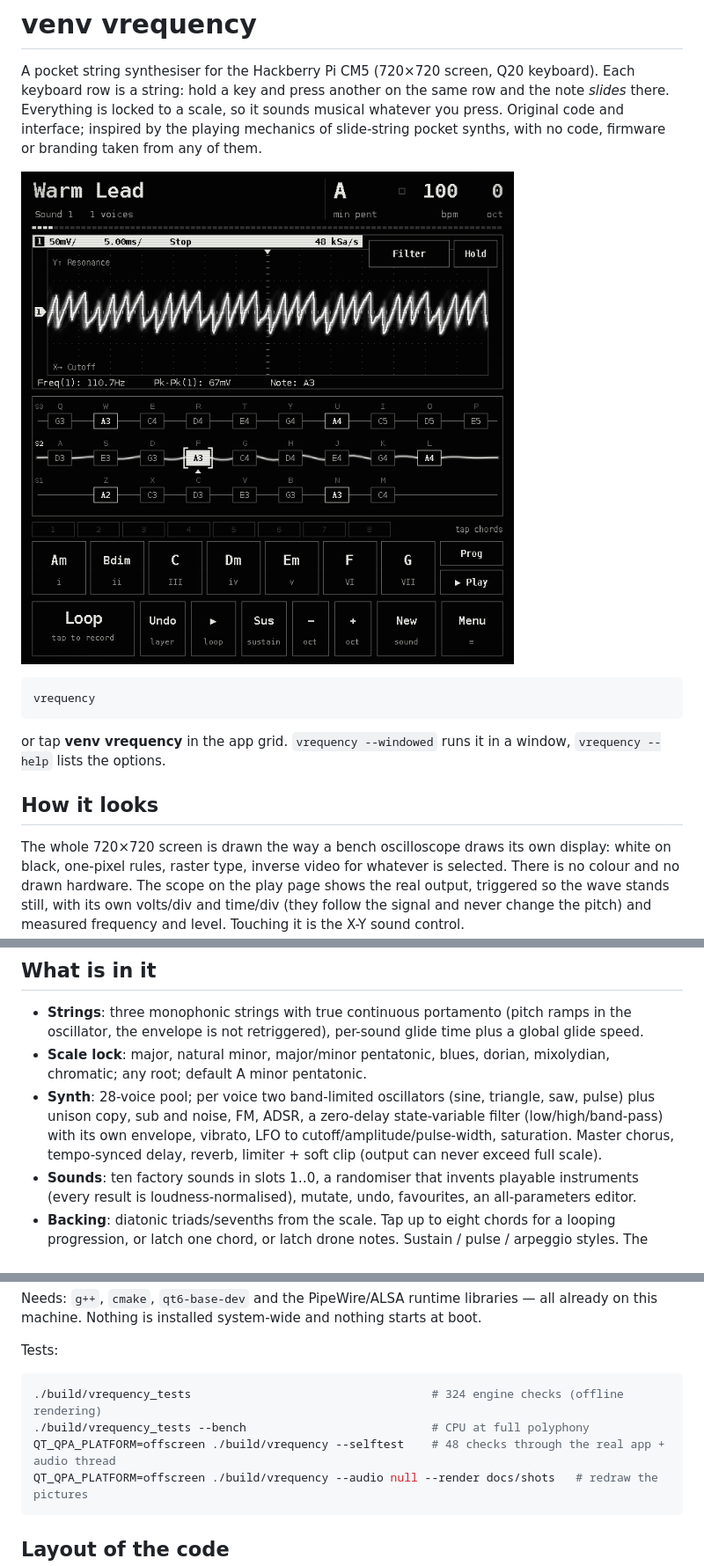
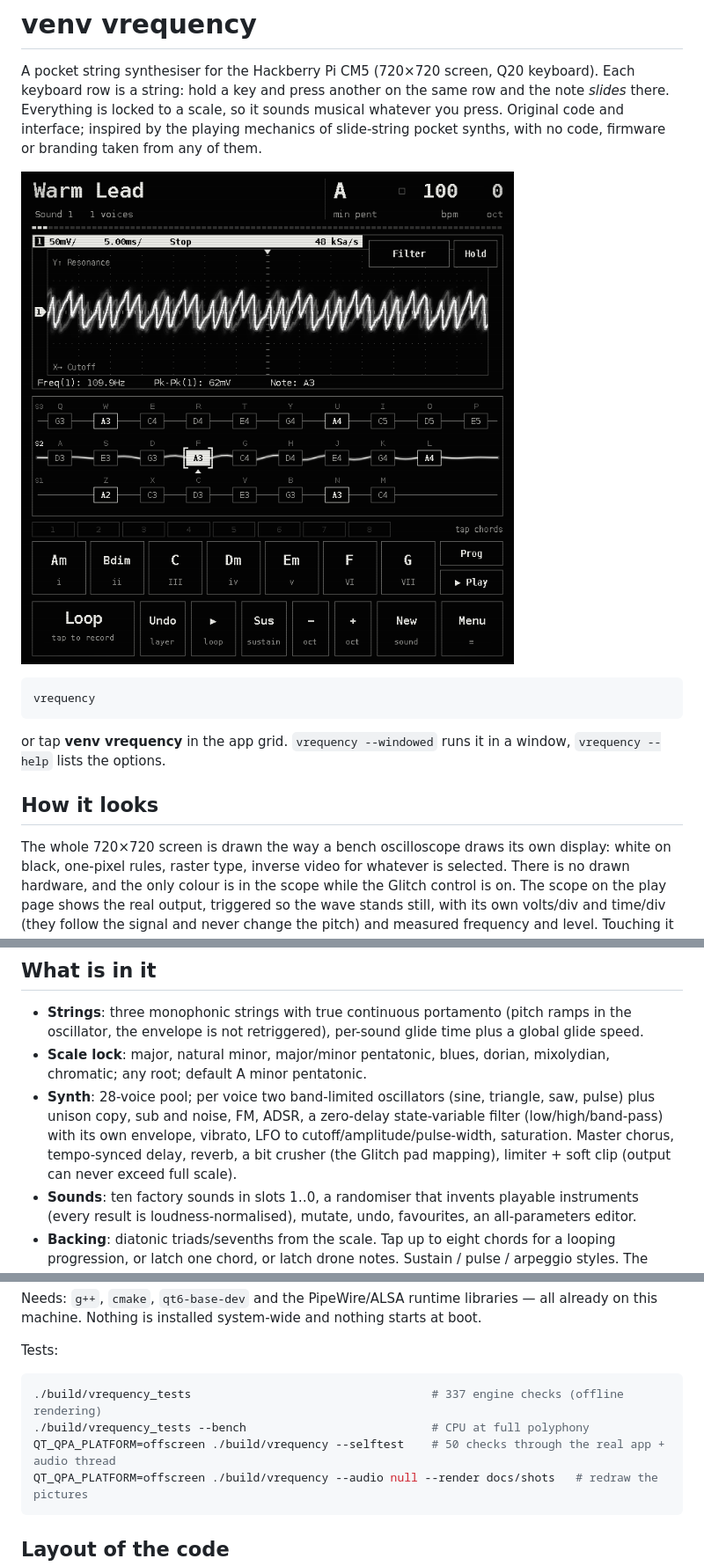
Before and after one commit to VENVIRONMENT/venv-vrequency, a Markdown page: README.md, 3 parts joined by grey strips. Shown at 88% size. Drawn GitHub-style; pictures changed too: docs/shots/0-play.png.

````diff
--- a/README.md
+++ b/README.md
@@ -18,8 +18,8 @@ or tap **venv vrequency** in the app grid. `vrequency --windowed` runs it in a w
 ## How it looks
 
 The whole 720×720 screen is drawn the way a bench oscilloscope draws its own display: white on black,
-one-pixel rules, raster type, inverse video for whatever is selected. There is no colour and no drawn
-hardware. The scope on the play page shows the real output, triggered so the wave stands still, with
+one-pixel rules, raster type, inverse video for whatever is selected. There is no drawn hardware, and
+the only colour is in the scope while the Glitch control is on. The scope on the play page shows the real output, triggered so the wave stands still, with
 its own volts/div and time/div (they follow the signal and never change the pitch) and measured
 frequency and level. Touching it is the X-Y sound control.
 
@@ -55,7 +55,8 @@ The full how-to is [docs/GUIDE.md](docs/GUIDE.md). A short version is built in:
 - **Synth**: 28-voice pool; per voice two band-limited oscillators (sine, triangle, saw, pulse)
   plus unison copy, sub and noise, FM, ADSR, a zero-delay state-variable filter (low/high/band-pass)
   with its own envelope, vibrato, LFO to cutoff/amplitude/pulse-width, saturation. Master chorus,
-  tempo-synced delay, reverb, limiter + soft clip (output can never exceed full scale).
+  tempo-synced delay, reverb, a bit crusher (the Glitch pad mapping), limiter + soft clip (output can
+  never exceed full scale).
 - **Sounds**: ten factory sounds in slots 1‥0, a randomiser that invents playable instruments
   (every result is loudness-normalised), mutate, undo, favourites, an all-parameters editor.
 - **Backing**: diatonic triads/sevenths from the scale. Tap up to eight chords for a looping
@@ -82,9 +83,9 @@ machine. Nothing is installed system-wide and nothing starts at boot.
 Tests:
 
 ```bash
-./build/vrequency_tests                                   # 324 engine checks (offline rendering)
+./build/vrequency_tests                                   # 337 engine checks (offline rendering)
 ./build/vrequency_tests --bench                           # CPU at full polyphony
-QT_QPA_PLATFORM=offscreen ./build/vrequency --selftest    # 48 checks through the real app + audio thread
+QT_QPA_PLATFORM=offscreen ./build/vrequency --selftest    # 50 checks through the real app + audio thread
 QT_QPA_PLATFORM=offscreen ./build/vrequency --audio null --render docs/shots   # redraw the pictures
 ```
 
````
Also changed, not shown: other parts of README.md (+2 -2 lines), docs/GUIDE.md (+17 -1 lines), docs/STATUS.md (+6 -4 lines), docs/shots/4-system.png, docs/shots/6-keytest.png, docs/shots/7-glitch.png (added), 10 other files.
